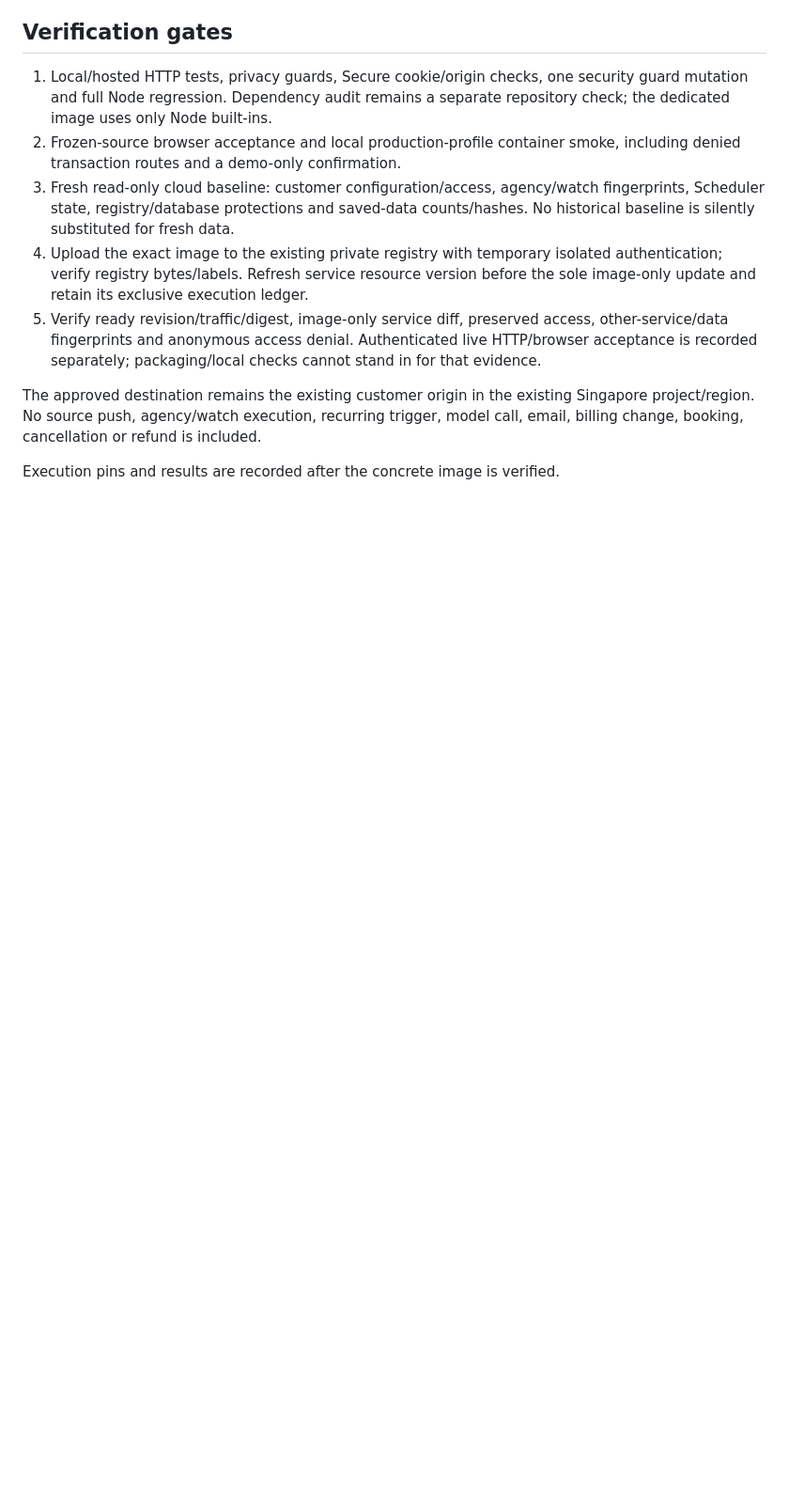
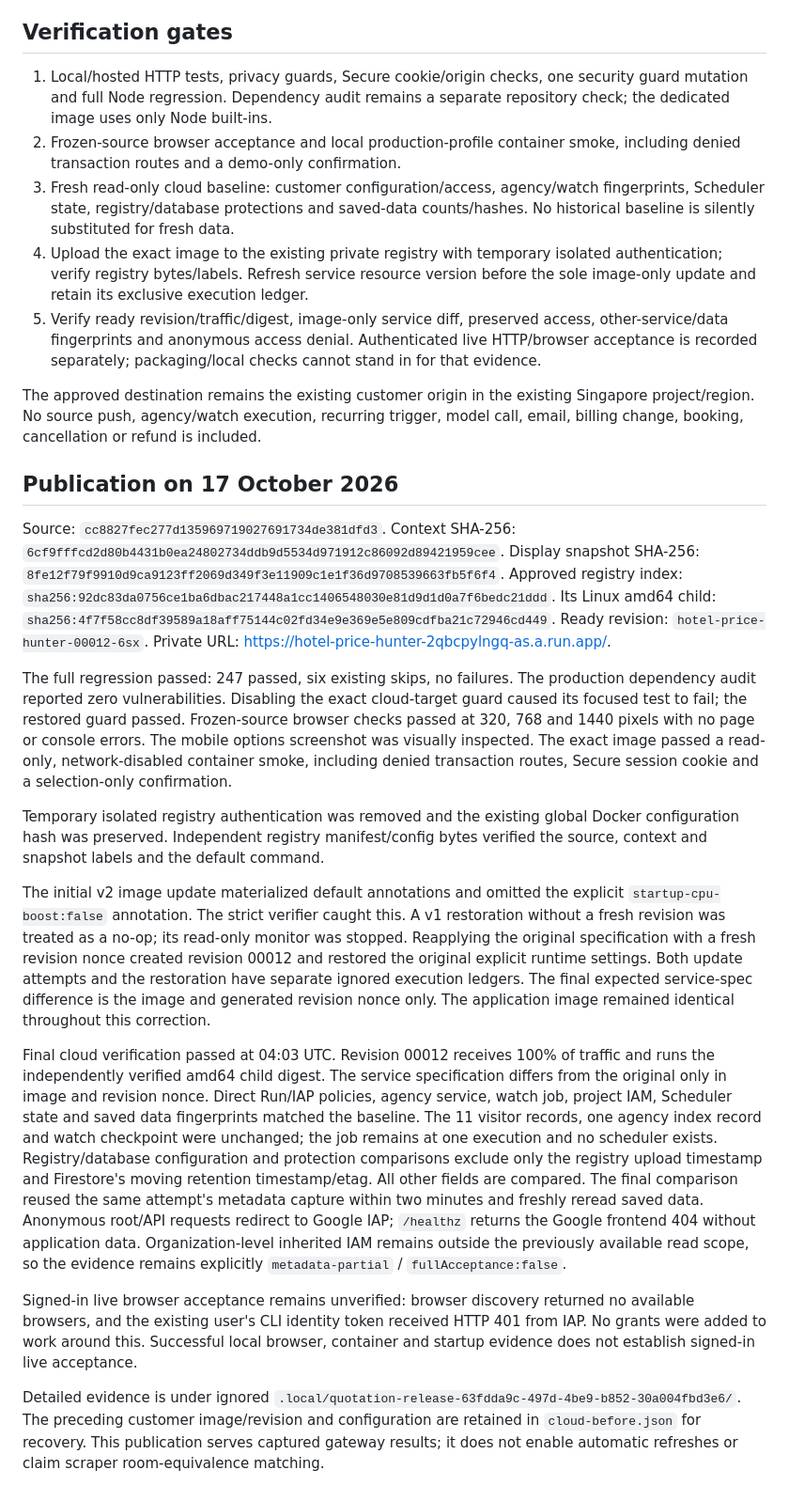
Before and after one commit to pohlipit23/hotel-price-hunter, a Markdown page: docs/quotation-cloud-release.md, the part around the change. Shown at 94% size. Rendered like a GitHub page; blank space fills up the shorter version.

Commit message:
docs: record private quotation publication evidence

```diff
--- a/docs/quotation-cloud-release.md
+++ b/docs/quotation-cloud-release.md
@@ -70,4 +70,59 @@ The approved destination remains the existing customer origin in the existing
 Singapore project/region. No source push, agency/watch execution, recurring trigger,
 model call, email, billing change, booking, cancellation or refund is included.
 
-Execution pins and results are recorded after the concrete image is verified.
+## Publication on 17 October 2026
+
+Source: `cc8827fec277d135969719027691734de381dfd3`.
+Context SHA-256: `6cf9fffcd2d80b4431b0ea24802734ddb9d5534d971912c86092d89421959cee`.
+Display snapshot SHA-256: `8fe12f79f9910d9ca9123ff2069d349f3e11909c1e1f36d9708539663fb5f6f4`.
+Approved registry index: `sha256:92dc83da0756ce1ba6dbac217448a1cc1406548030e81d9d1d0a7f6bedc21ddd`.
+Its Linux amd64 child: `sha256:4f7f58cc8df39589a18aff75144c02fd34e9e369e5e809cdfba21c72946cd449`.
+Ready revision: `hotel-price-hunter-00012-6sx`.
+Private URL: https://hotel-price-hunter-2qbcpylngq-as.a.run.app/.
+
+The full regression passed: 247 passed, six existing skips, no failures. The
+production dependency audit reported zero vulnerabilities. Disabling the exact
+cloud-target guard caused its focused test to fail; the restored guard passed.
+Frozen-source browser checks passed at 320, 768 and 1440 pixels with no page or
+console errors. The mobile options screenshot was visually inspected. The exact
+image passed a read-only, network-disabled container smoke, including denied
+transaction routes, Secure session cookie and a selection-only confirmation.
+
+Temporary isolated registry authentication was removed and the existing global
+Docker configuration hash was preserved. Independent registry manifest/config
+bytes verified the source, context and snapshot labels and the default command.
+
+The initial v2 image update materialized default annotations and omitted the
+explicit `startup-cpu-boost:false` annotation. The strict verifier caught this.
+A v1 restoration without a fresh revision was treated as a no-op; its read-only
+monitor was stopped. Reapplying the original specification with a fresh revision
+nonce created revision 00012 and restored the original explicit runtime settings.
+Both update attempts and the restoration have separate ignored execution ledgers.
+The final expected service-spec difference is the image and generated revision
+nonce only. The application image remained identical throughout this correction.
+
+Final cloud verification passed at 04:03 UTC. Revision 00012 receives 100% of
+traffic and runs the independently verified amd64 child digest. The service
+specification differs from the original only in image and revision nonce. Direct
+Run/IAP policies, agency service, watch job, project IAM, Scheduler state and saved
+data fingerprints matched the baseline. The 11 visitor records, one agency index
+record and watch checkpoint were unchanged; the job remains at one execution and
+no scheduler exists. Registry/database configuration and protection comparisons
+exclude only the registry upload timestamp and Firestore's moving retention
+timestamp/etag. All other fields are compared. The final comparison reused the
+same attempt's metadata capture within two minutes and freshly reread saved data.
+Anonymous root/API requests redirect to Google IAP; `/healthz` returns the Google
+frontend 404 without application data. Organization-level inherited IAM remains
+outside the previously available read scope, so the evidence remains explicitly
+`metadata-partial` / `fullAcceptance:false`.
+
+Signed-in live browser acceptance remains unverified: browser discovery returned
+no available browsers, and the existing user's CLI identity token received HTTP
+401 from IAP. No grants were added to work around this. Successful local browser,
+container and startup evidence does not establish signed-in live acceptance.
+
+Detailed evidence is under ignored
+`.local/quotation-release-63fdda9c-497d-4be9-b852-30a004fbd3e6/`. The preceding
+customer image/revision and configuration are retained in `cloud-before.json`
+for recovery. This publication serves captured gateway results; it does not
+enable automatic refreshes or claim scraper room-equivalence matching.
```
